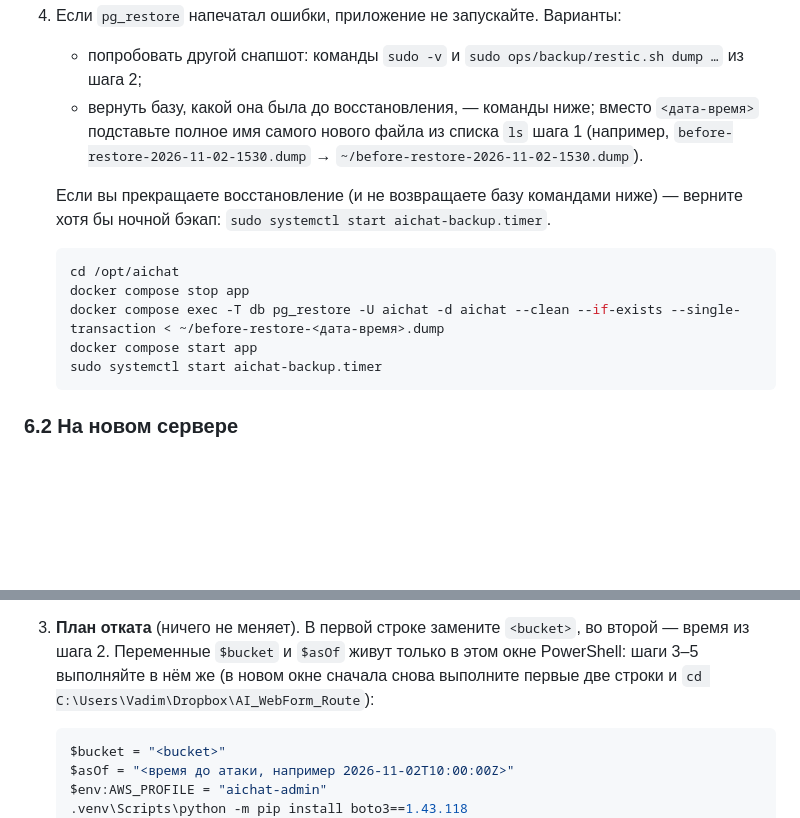
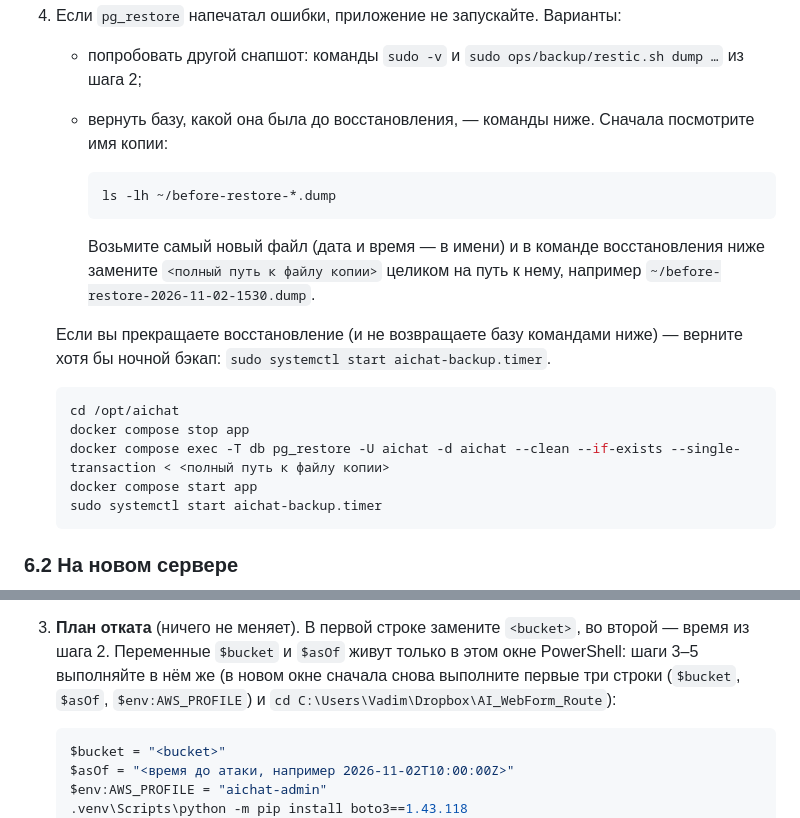
Before and after one commit to VadimBolshakov/ai-webform-route, a Markdown page: docs/backups.md, 2 parts joined by grey strips. GitHub-like rendering; blank space fills up the shorter version.

Commit message:
fix(backup): unambiguous revert path in runbook
Co-Authored-By: Claude Opus 5.5 <noreply@anthropic.com>

````diff
--- a/docs/backups.md
+++ b/docs/backups.md
@@ -411,9 +411,14 @@ sudo ops/backup/restic.sh snapshots --tag aichat-db
 
 4. Если `pg_restore` напечатал ошибки, приложение не запускайте. Варианты:
    - попробовать другой снапшот: команды `sudo -v` и `sudo ops/backup/restic.sh dump …` из шага 2;
-   - вернуть базу, какой она была до восстановления, — команды ниже; вместо `<дата-время>` подставьте
-     полное имя самого нового файла из списка `ls` шага 1 (например, `before-restore-2026-11-02-1530.dump`
-     → `~/before-restore-2026-11-02-1530.dump`).
+   - вернуть базу, какой она была до восстановления, — команды ниже. Сначала посмотрите имя копии:
+
+     ```bash
+     ls -lh ~/before-restore-*.dump
+     ```
+
+     Возьмите самый новый файл (дата и время — в имени) и в команде восстановления ниже замените
+     `<полный путь к файлу копии>` целиком на путь к нему, например `~/before-restore-2026-11-02-1530.dump`.
 
    Если вы прекращаете восстановление (и не возвращаете базу командами ниже) — верните хотя бы ночной
    бэкап: `sudo systemctl start aichat-backup.timer`.
@@ -421,7 +426,7 @@ sudo ops/backup/restic.sh snapshots --tag aichat-db
    ```bash
    cd /opt/aichat
    docker compose stop app
-   docker compose exec -T db pg_restore -U aichat -d aichat --clean --if-exists --single-transaction < ~/before-restore-<дата-время>.dump
+   docker compose exec -T db pg_restore -U aichat -d aichat --clean --if-exists --single-transaction < <полный путь к файлу копии>
    docker compose start app
    sudo systemctl start aichat-backup.timer
    ```
@@ -491,7 +496,7 @@ sudo ops/backup/restic.sh snapshots --tag aichat-db
 
 3. **План отката** (ничего не меняет). В первой строке замените `<bucket>`, во второй — время из шага 2.
    Переменные `$bucket` и `$asOf` живут только в этом окне PowerShell: шаги 3–5 выполняйте в нём же
-   (в новом окне сначала снова выполните первые две строки и `cd C:\Users\Vadim\Dropbox\AI_WebForm_Route`):
+   (в новом окне сначала снова выполните первые три строки (`$bucket`, `$asOf`, `$env:AWS_PROFILE`) и `cd C:\Users\Vadim\Dropbox\AI_WebForm_Route`):
 
    ```powershell
    $bucket = "<bucket>"
````
